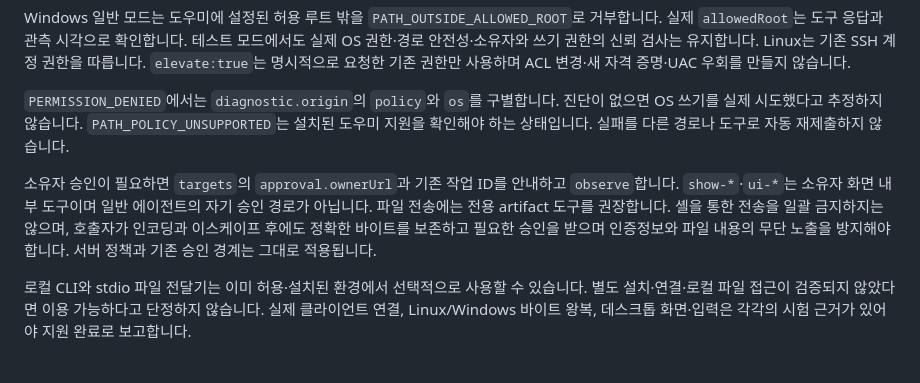
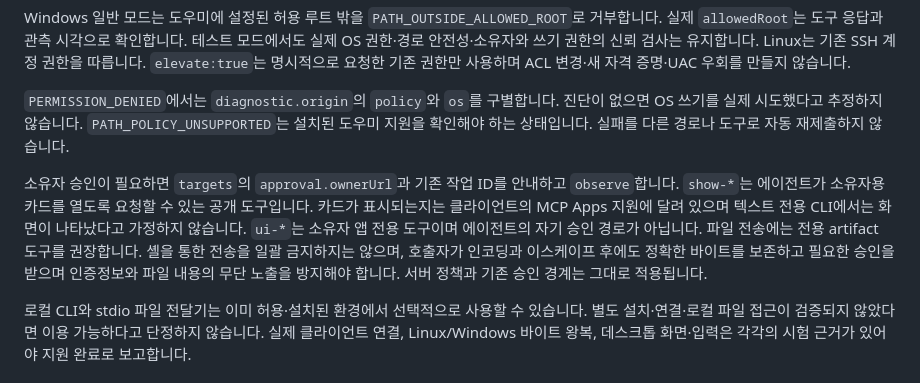
Before and after one commit to jaeseongs95/ssh-approval-portal, a Markdown page: docs/agent-clients.ko.md, the part around the change. Drawn GitHub-style.

```diff
--- a/docs/agent-clients.ko.md
+++ b/docs/agent-clients.ko.md
@@ -74,7 +74,7 @@ Windows 일반 모드는 도우미에 설정된 허용 루트 밖을 `PATH_OUTSI
 
 `PERMISSION_DENIED`에서는 `diagnostic.origin`의 `policy`와 `os`를 구별합니다. 진단이 없으면 OS 쓰기를 실제 시도했다고 추정하지 않습니다. `PATH_POLICY_UNSUPPORTED`는 설치된 도우미 지원을 확인해야 하는 상태입니다. 실패를 다른 경로나 도구로 자동 재제출하지 않습니다.
 
-소유자 승인이 필요하면 `targets`의 `approval.ownerUrl`과 기존 작업 ID를 안내하고 `observe`합니다. `show-*`·`ui-*`는 소유자 화면 내부 도구이며 일반 에이전트의 자기 승인 경로가 아닙니다. 파일 전송에는 전용 artifact 도구를 권장합니다. 셸을 통한 전송을 일괄 금지하지는 않으며, 호출자가 인코딩과 이스케이프 후에도 정확한 바이트를 보존하고 필요한 승인을 받으며 인증정보와 파일 내용의 무단 노출을 방지해야 합니다. 서버 정책과 기존 승인 경계는 그대로 적용됩니다.
+소유자 승인이 필요하면 `targets`의 `approval.ownerUrl`과 기존 작업 ID를 안내하고 `observe`합니다. `show-*`는 에이전트가 소유자용 카드를 열도록 요청할 수 있는 공개 도구입니다. 카드가 표시되는지는 클라이언트의 MCP Apps 지원에 달려 있으며 텍스트 전용 CLI에서는 화면이 나타났다고 가정하지 않습니다. `ui-*`는 소유자 앱 전용 도구이며 에이전트의 자기 승인 경로가 아닙니다. 파일 전송에는 전용 artifact 도구를 권장합니다. 셸을 통한 전송을 일괄 금지하지는 않으며, 호출자가 인코딩과 이스케이프 후에도 정확한 바이트를 보존하고 필요한 승인을 받으며 인증정보와 파일 내용의 무단 노출을 방지해야 합니다. 서버 정책과 기존 승인 경계는 그대로 적용됩니다.
 
 로컬 CLI와 stdio 파일 전달기는 이미 허용·설치된 환경에서 선택적으로 사용할 수 있습니다. 별도 설치·연결·로컬 파일 접근이 검증되지 않았다면 이용 가능하다고 단정하지 않습니다. 실제 클라이언트 연결, Linux/Windows 바이트 왕복, 데스크톱 화면·입력은 각각의 시험 근거가 있어야 지원 완료로 보고합니다.
 
```
Also changed, not shown: docs/desktop-auth-state.ko.md (+2 -0 lines), docs/desktop.ko.md (+7 -0 lines).
